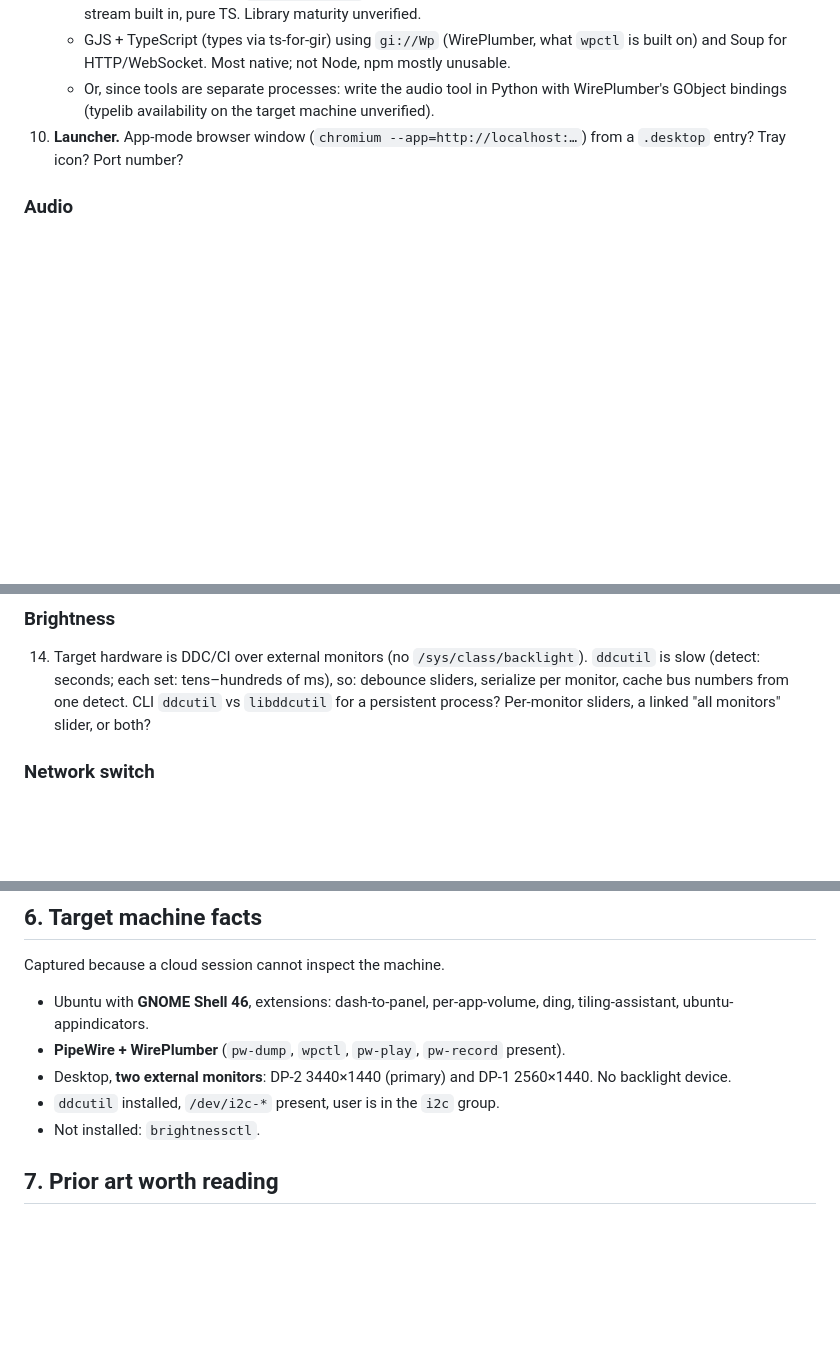
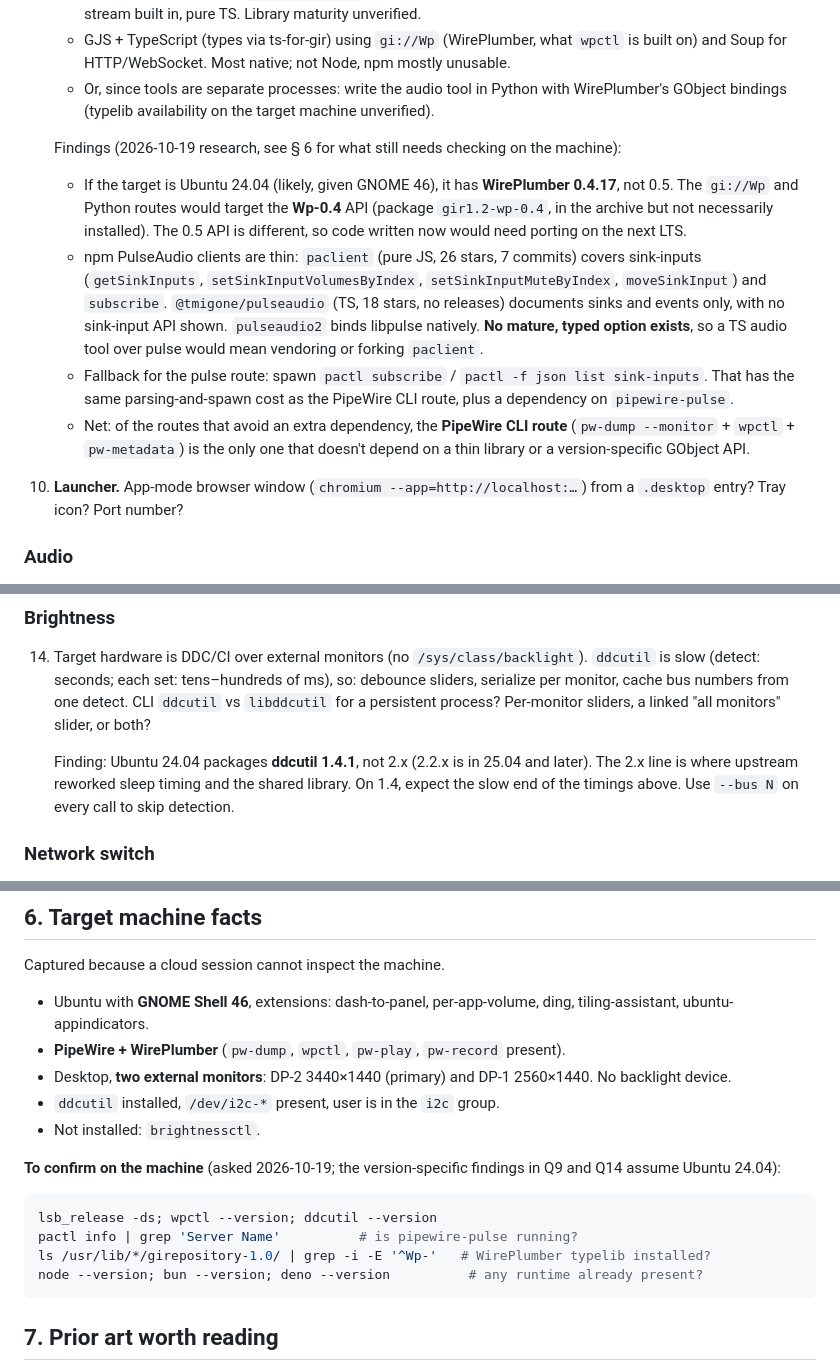
Before and after one commit to erkantaylan/motherapp, a Markdown page: DESIGN.md, 3 parts joined by grey strips. Rendered like a GitHub page; blank space fills up the shorter version.

Commit message:
Record stack research for audio and brightness questions
Notes WirePlumber 0.4 / ddcutil 1.4 on Ubuntu 24.04, the state of npm
PulseAudio clients, and commands to confirm the target machine.

Co-Authored-By: Claude Opus 5.5 <noreply@anthropic.com>
Claude-Session: https://claude.ai/code/session_01EFxPjjS9Wk2VY1spHAdLEj

````diff
--- a/DESIGN.md
+++ b/DESIGN.md
@@ -128,6 +128,24 @@ designing in a vacuum.
      built on) and Soup for HTTP/WebSocket. Most native; not Node, npm mostly unusable.
    - Or, since tools are separate processes: write the audio tool in Python with WirePlumber's
      GObject bindings (typelib availability on the target machine unverified).
+
+   Findings (2026-10-19 research, see § 6 for what still needs checking on the machine):
+   - If the target is Ubuntu 24.04 (likely, given GNOME 46), it has **WirePlumber 0.4.17**, not
+     0.5. The `gi://Wp` and Python routes would target the **Wp-0.4** API (package
+     `gir1.2-wp-0.4`, in the archive but not necessarily installed). The 0.5 API is different,
+     so code written now would need porting on the next LTS.
+   - npm PulseAudio clients are thin: `paclient` (pure JS, 26 stars, 7 commits) covers
+     sink-inputs (`getSinkInputs`, `setSinkInputVolumesByIndex`, `setSinkInputMuteByIndex`,
+     `moveSinkInput`) and `subscribe`. `@tmigone/pulseaudio` (TS, 18 stars, no releases)
+     documents sinks and events only, with no sink-input API shown. `pulseaudio2` binds libpulse
+     natively. **No mature, typed option exists**, so a TS audio tool over pulse would mean
+     vendoring or forking `paclient`.
+   - Fallback for the pulse route: spawn `pactl subscribe` / `pactl -f json list sink-inputs`.
+     That has the same parsing-and-spawn cost as the PipeWire CLI route, plus a dependency on
+     `pipewire-pulse`.
+   - Net: of the routes that avoid an extra dependency, the **PipeWire CLI route**
+     (`pw-dump --monitor` + `wpctl` + `pw-metadata`) is the only one that doesn't depend on a
+     thin library or a version-specific GObject API.
 10. **Launcher.** App-mode browser window (`chromium --app=http://localhost:…`) from a `.desktop`
     entry? Tray icon? Port number?
 
@@ -148,6 +166,10 @@ designing in a vacuum.
     slow (detect: seconds; each set: tens–hundreds of ms), so: debounce sliders, serialize per
     monitor, cache bus numbers from one detect. CLI `ddcutil` vs `libddcutil` for a persistent
     process? Per-monitor sliders, a linked "all monitors" slider, or both?
+
+    Finding: Ubuntu 24.04 packages **ddcutil 1.4.1**, not 2.x (2.2.x is in 25.04 and later).
+    The 2.x line is where upstream reworked sleep timing and the shared library. On 1.4,
+    expect the slow end of the timings above. Use `--bus N` on every call to skip detection.
 
 ### Network switch
 
@@ -181,6 +203,16 @@ Captured because a cloud session cannot inspect the machine.
 - `ddcutil` installed, `/dev/i2c-*` present, user is in the `i2c` group.
 - Not installed: `brightnessctl`.
 
+**To confirm on the machine** (asked 2026-10-19; the version-specific findings in Q9 and Q14
+assume Ubuntu 24.04):
+
+```sh
+lsb_release -ds; wpctl --version; ddcutil --version
+pactl info | grep 'Server Name'          # is pipewire-pulse running?
+ls /usr/lib/*/girepository-1.0/ | grep -i -E '^Wp-'   # WirePlumber typelib installed?
+node --version; bun --version; deno --version          # any runtime already present?
+```
+
 ## 7. Prior art worth reading
 
 - [pwvucontrol](https://github.com/saivert/pwvucontrol) — Rust + gtk4-rs + libadwaita +
````
